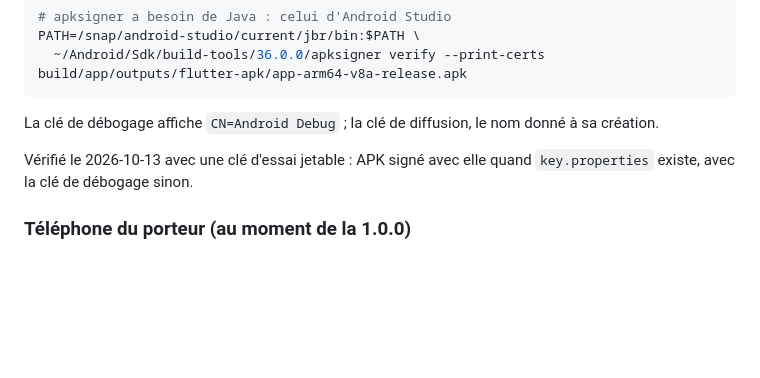
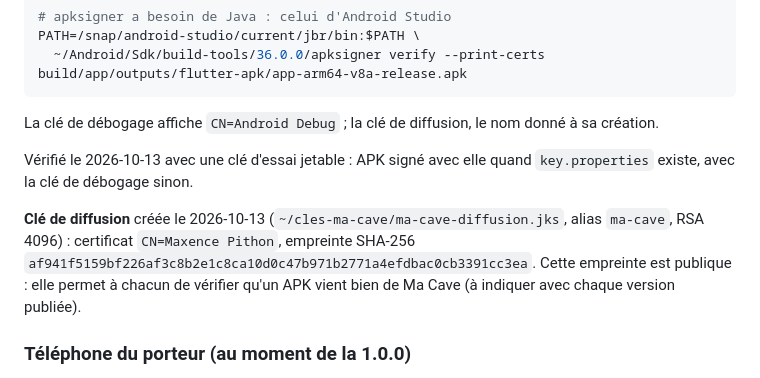
Before and after one commit to Max-horion/MaCave, a Markdown page: docs/diffusion.md, the part around the change. Rendered like a GitHub page; blank space fills up the shorter version.

Commit message:
Lot 10 : clé de diffusion créée, empreinte notée
Co-Authored-By: Claude Opus 5.5 <noreply@anthropic.com>

```diff
--- a/docs/diffusion.md
+++ b/docs/diffusion.md
@@ -57,6 +57,8 @@ PATH=/snap/android-studio/current/jbr/bin:$PATH \
 
 Vérifié le 2026-10-13 avec une clé d'essai jetable : APK signé avec elle quand `key.properties` existe, avec la clé de débogage sinon.
 
+**Clé de diffusion** créée le 2026-10-13 (`~/cles-ma-cave/ma-cave-diffusion.jks`, alias `ma-cave`, RSA 4096) : certificat `CN=Maxence Pithon`, empreinte SHA-256 `af941f5159bf226af3c8b2e1c8ca10d0c47b971b2771a4efdbac0cb3391cc3ea`. Cette empreinte est publique : elle permet à chacun de vérifier qu'un APK vient bien de Ma Cave (à indiquer avec chaque version publiée).
+
 ### Téléphone du porteur (au moment de la 1.0.0)
 
 Son appli est signée avec la clé de débogage : Android refusera la version signée avec la clé de diffusion (`tool/installer.sh` l'explique, sans rien toucher). Passage, avec l'accord du porteur le moment venu :
```
Also changed, not shown: CLAUDE.md (+2 -2 lines), docs/journal.md (+1 -0 lines).
